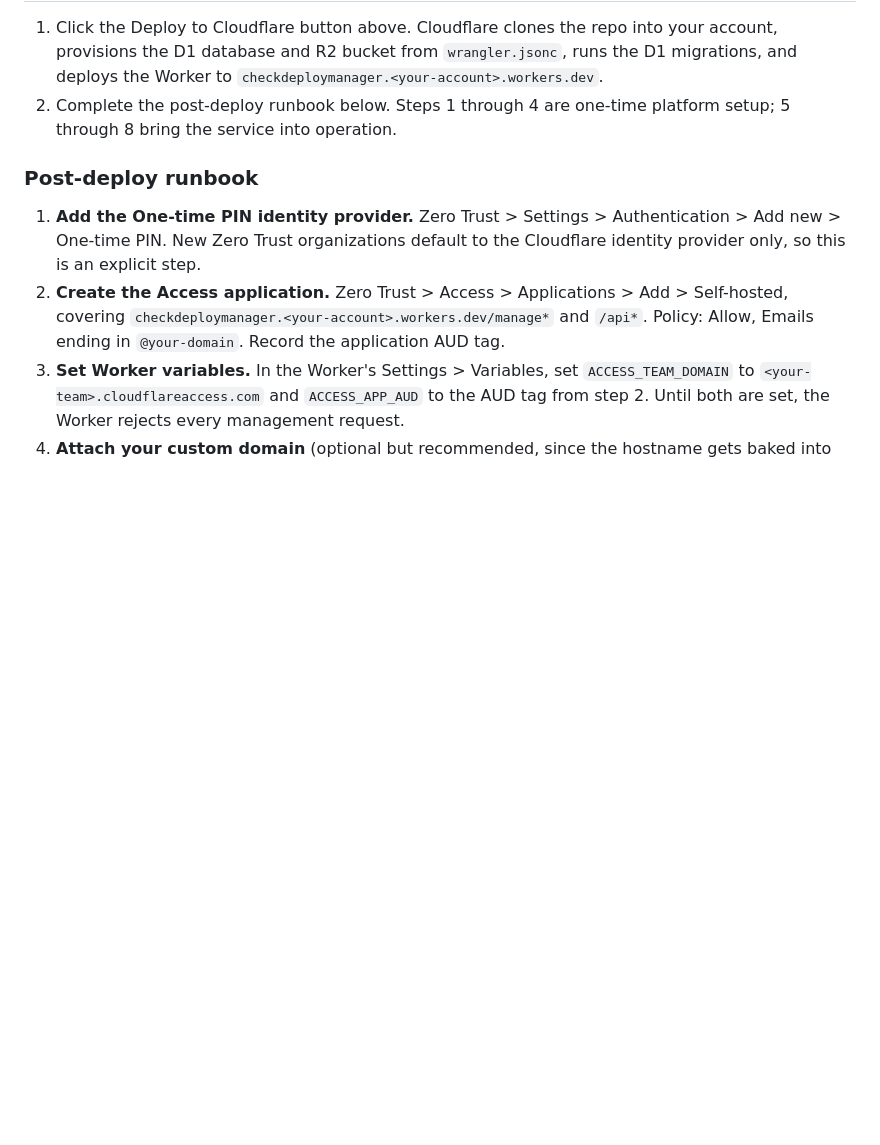
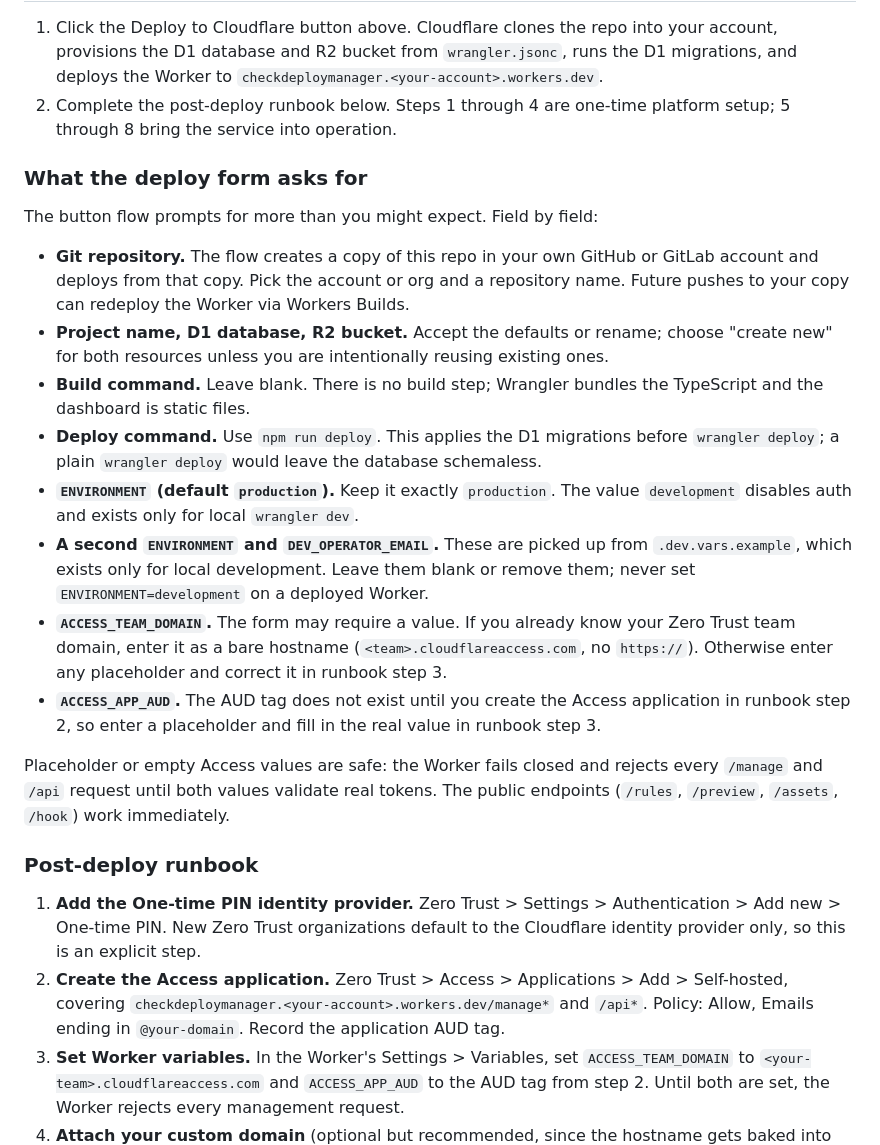
Before and after one commit to DailenG/CheckDeployManager, a Markdown page: README.md, the part around the change. Drawn GitHub-style; blank space fills up the shorter version.

Commit message:
docs: document the deploy button form fields including git repository and Access placeholders
Co-Authored-By: Claude Fable 5 <noreply@anthropic.com>

```diff
--- a/README.md
+++ b/README.md
@@ -48,6 +48,21 @@ curl "http://localhost:8787/__scheduled?cron=17+6+*+*+*"
 1. Click the Deploy to Cloudflare button above. Cloudflare clones the repo into your account, provisions the D1 database and R2 bucket from `wrangler.jsonc`, runs the D1 migrations, and deploys the Worker to `checkdeploymanager.<your-account>.workers.dev`.
 2. Complete the post-deploy runbook below. Steps 1 through 4 are one-time platform setup; 5 through 8 bring the service into operation.
 
+### What the deploy form asks for
+
+The button flow prompts for more than you might expect. Field by field:
+
+- **Git repository.** The flow creates a copy of this repo in your own GitHub or GitLab account and deploys from that copy. Pick the account or org and a repository name. Future pushes to your copy can redeploy the Worker via Workers Builds.
+- **Project name, D1 database, R2 bucket.** Accept the defaults or rename; choose "create new" for both resources unless you are intentionally reusing existing ones.
+- **Build command.** Leave blank. There is no build step; Wrangler bundles the TypeScript and the dashboard is static files.
+- **Deploy command.** Use `npm run deploy`. This applies the D1 migrations before `wrangler deploy`; a plain `wrangler deploy` would leave the database schemaless.
+- **`ENVIRONMENT` (default `production`).** Keep it exactly `production`. The value `development` disables auth and exists only for local `wrangler dev`.
+- **A second `ENVIRONMENT` and `DEV_OPERATOR_EMAIL`.** These are picked up from `.dev.vars.example`, which exists only for local development. Leave them blank or remove them; never set `ENVIRONMENT=development` on a deployed Worker.
+- **`ACCESS_TEAM_DOMAIN`.** The form may require a value. If you already know your Zero Trust team domain, enter it as a bare hostname (`<team>.cloudflareaccess.com`, no `https://`). Otherwise enter any placeholder and correct it in runbook step 3.
+- **`ACCESS_APP_AUD`.** The AUD tag does not exist until you create the Access application in runbook step 2, so enter a placeholder and fill in the real value in runbook step 3.
+
+Placeholder or empty Access values are safe: the Worker fails closed and rejects every `/manage` and `/api` request until both values validate real tokens. The public endpoints (`/rules`, `/preview`, `/assets`, `/hook`) work immediately.
+
 ### Post-deploy runbook
 
 1. **Add the One-time PIN identity provider.** Zero Trust > Settings > Authentication > Add new > One-time PIN. New Zero Trust organizations default to the Cloudflare identity provider only, so this is an explicit step.
```
Also changed, not shown: docs/runbook.md (+16 -0 lines).
